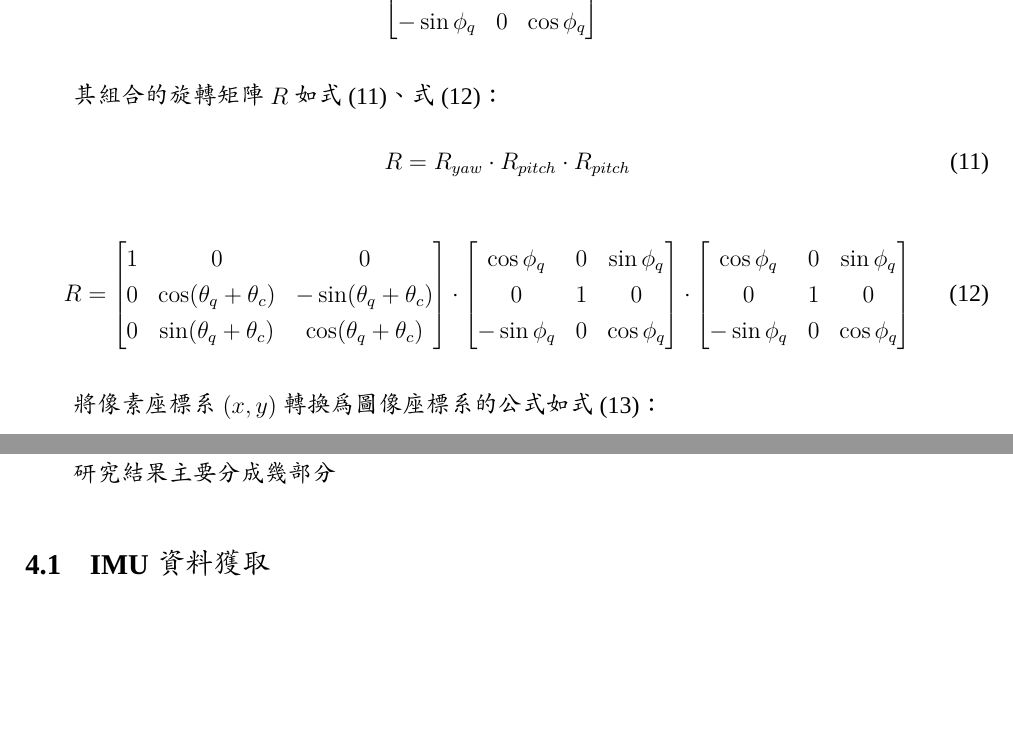
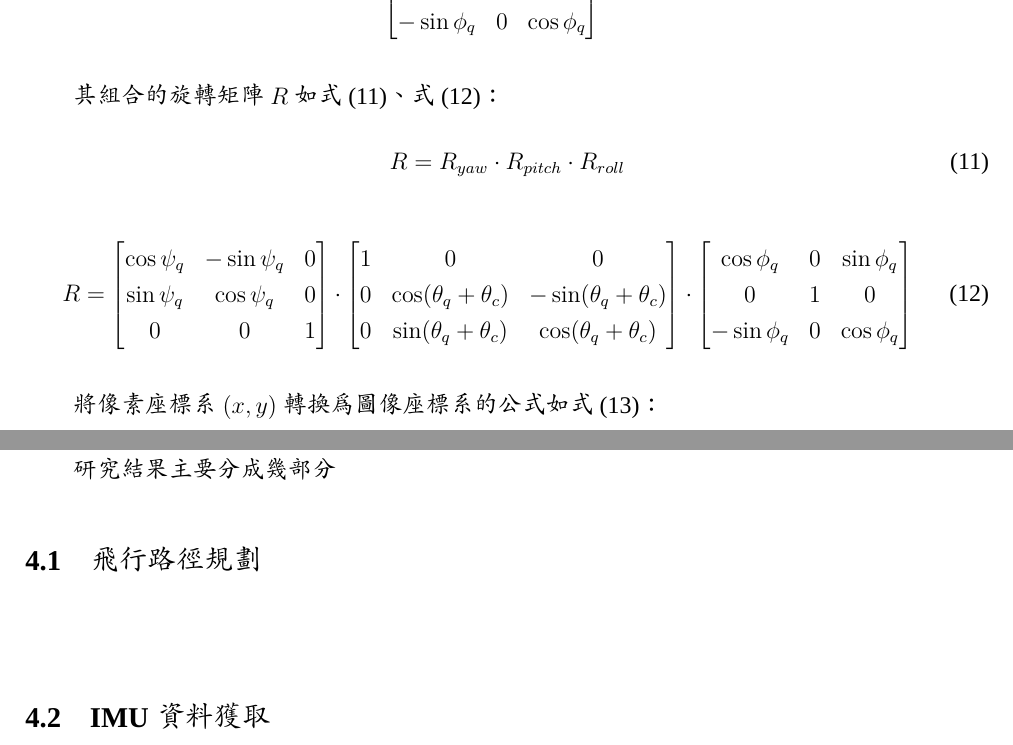
Before and after one commit to PrinceLego/EE_UAV_project, a LaTeX document (NSTC_project.tex): two parts of pages 20 and 22 of 24, joined at a grey line, cut so that both start at the same text, the shorter picture padded with empty space. Compiled offline with XeLaTeX; a missing font is replaced by an installed copy or a similar font.

Commit message:
開始寫研究結果，隨便丟了幾張圖，更正了公式

```diff
--- a/NSTC_project.tex
+++ b/NSTC_project.tex
@@ -503,21 +518,21 @@ $P_{r}(u_{r},v_{r})$照片上的一個點，$P_{v}(u_{v},v_{v})$為其在正射
 
 其組合的旋轉矩陣$R$如式(\ref{eq:R1})、式(\ref{eq:R2})：
 \begin{align}
-    R=R_{yaw}\cdot R_{pitch} \cdot R_{pitch}
+    R=R_{yaw}\cdot R_{pitch} \cdot R_{roll}
     \label{eq:R1}
 \end{align}
 \begin{align}
     R=
     \begin{bmatrix}
+        \cos\psi_{q}   & -\sin\psi_{q}  & 0 \\
+        \sin\psi_{q}   & \cos\psi_{q}   & 0 \\
+        0              & 0              & 1
+    \end{bmatrix}
+    \cdot
+    \begin{bmatrix}
         1   & 0  & 0 \\
         0   & \cos(\theta_{q}+\theta_{c})   & -\sin(\theta_{q}+\theta_{c}) \\
         0   & \sin(\theta_{q}+\theta_{c})   & \cos(\theta_{q}+\theta_{c})
-    \end{bmatrix}
-    \cdot
-    \begin{bmatrix}
-        \cos\phi_{q}    & 0     & \sin\phi_{q}  \\
-        0               & 1     & 0             \\
-        -\sin\phi_{q}   & 0     & \cos\phi_{q}
     \end{bmatrix}
     \cdot
     \begin{bmatrix}
@@ -598,6 +613,21 @@ QGIS支持各種地理信息數據格式，並提供豐富的工具與功能，
 \hspace{2em}研究結果主要分成幾部分
 
 %==============================內文==============================
+
+\subsection{飛行路徑規劃}
+%==============================內文==============================
+\hspace{2em}
+
+
+
+
+
+
+
+
+
+%==============================內文==============================
+
 \subsection{IMU資料獲取}
 %==============================內文==============================
 \hspace{2em}
```
Also changed, not shown: NSTC_project.tex (16 more changed lines), 7 other files.
